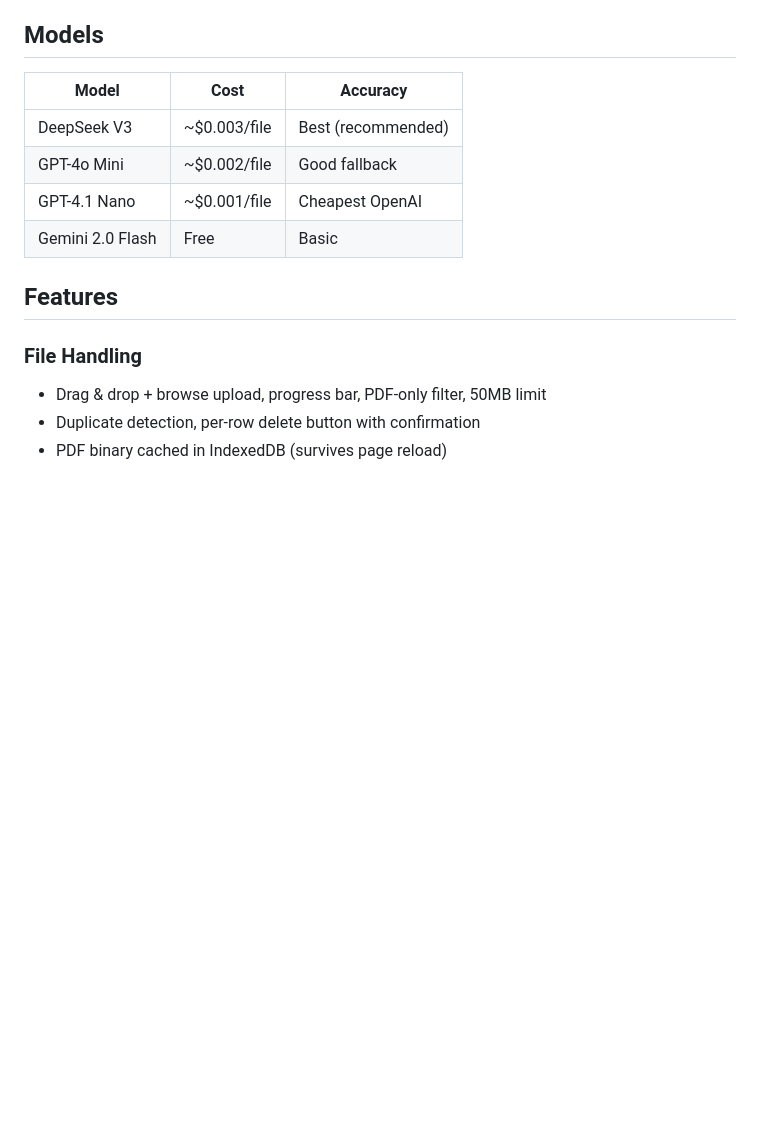
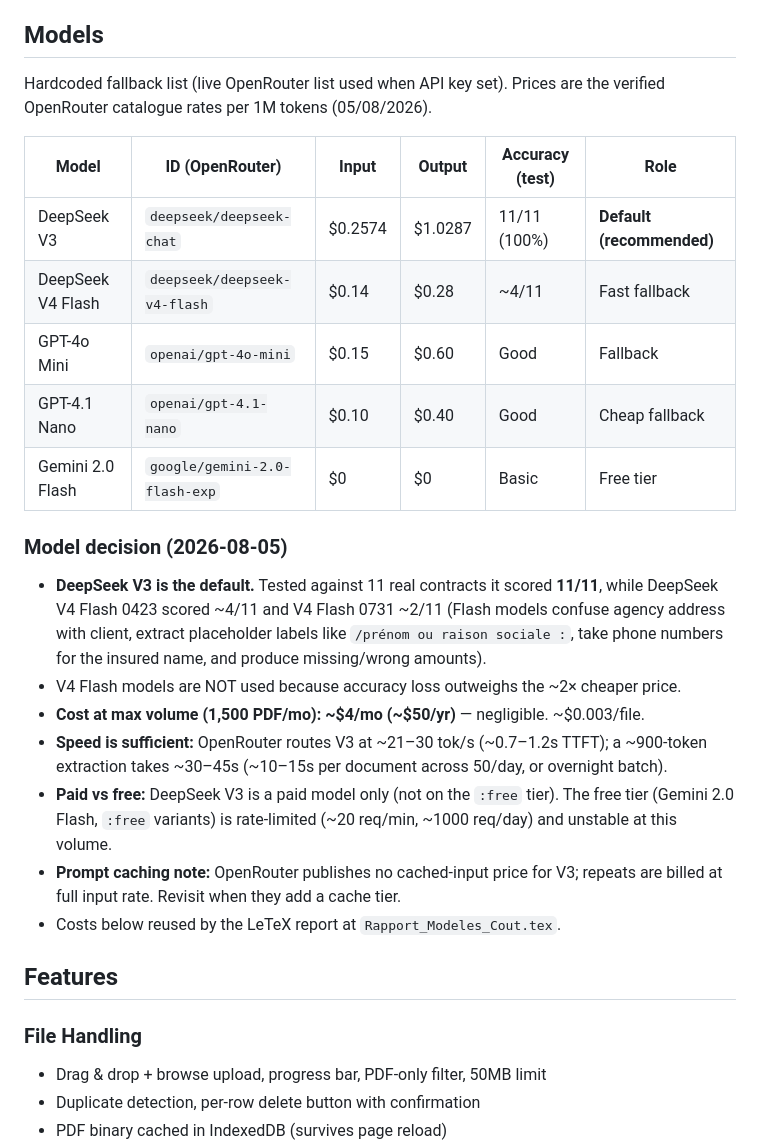
Before and after one commit to YounesJY/cloud-extract, a Markdown page: AGENTS.md, the part around the change. Rendered like a GitHub page; blank space fills up the shorter version.

```diff
--- a/AGENTS.md
+++ b/AGENTS.md
@@ -36,12 +36,32 @@ The browser fetches `https://openrouter.ai/api/v1/chat/completions`. No proxy ne
 
 ## Models
 
-| Model | Cost | Accuracy |
-|---|---|---|
-| DeepSeek V3 | ~$0.003/file | Best (recommended) |
-| GPT-4o Mini | ~$0.002/file | Good fallback |
-| GPT-4.1 Nano | ~$0.001/file | Cheapest OpenAI |
-| Gemini 2.0 Flash | Free | Basic |
+Hardcoded fallback list (live OpenRouter list used when API key set). Prices are the verified
+OpenRouter catalogue rates per 1M tokens (05/08/2026).
+
+| Model | ID (OpenRouter) | Input | Output | Accuracy (test) | Role |
+|---|---|---|---|---|---|
+| DeepSeek V3 | `deepseek/deepseek-chat` | $0.2574 | $1.0287 | 11/11 (100%) | **Default (recommended)** |
+| DeepSeek V4 Flash | `deepseek/deepseek-v4-flash` | $0.14 | $0.28 | ~4/11 | Fast fallback |
+| GPT-4o Mini | `openai/gpt-4o-mini` | $0.15 | $0.60 | Good | Fallback |
+| GPT-4.1 Nano | `openai/gpt-4.1-nano` | $0.10 | $0.40 | Good | Cheap fallback |
+| Gemini 2.0 Flash | `google/gemini-2.0-flash-exp` | $0 | $0 | Basic | Free tier |
+
+### Model decision (2026-08-05)
+- **DeepSeek V3 is the default.** Tested against 11 real contracts it scored **11/11**, while
+  DeepSeek V4 Flash 0423 scored ~4/11 and V4 Flash 0731 ~2/11 (Flash models confuse agency address
+  with client, extract placeholder labels like `/prénom ou raison sociale :`, take phone numbers for
+  the insured name, and produce missing/wrong amounts).
+- V4 Flash models are NOT used because accuracy loss outweighs the ~2× cheaper price.
+- **Cost at max volume (1,500 PDF/mo): ~$4/mo (~$50/yr)** — negligible. ~$0.003/file.
+- **Speed is sufficient:** OpenRouter routes V3 at ~21–30 tok/s (~0.7–1.2s TTFT); a ~900-token
+  extraction takes ~30–45s (~10–15s per document across 50/day, or overnight batch).
+- **Paid vs free:** DeepSeek V3 is a paid model only (not on the `:free` tier). The free tier
+  (Gemini 2.0 Flash, `:free` variants) is rate-limited (~20 req/min, ~1000 req/day) and unstable at
+  this volume.
+- **Prompt caching note:** OpenRouter publishes no cached-input price for V3; repeats are billed at
+  full input rate. Revisit when they add a cache tier.
+- Costs below reused by the LeTeX report at `Rapport_Modeles_Cout.tex`.
 
 ## Features
 
```
Also changed, not shown: CHANGELOG.md (+12 -0 lines), README.md (+13 -0 lines).
